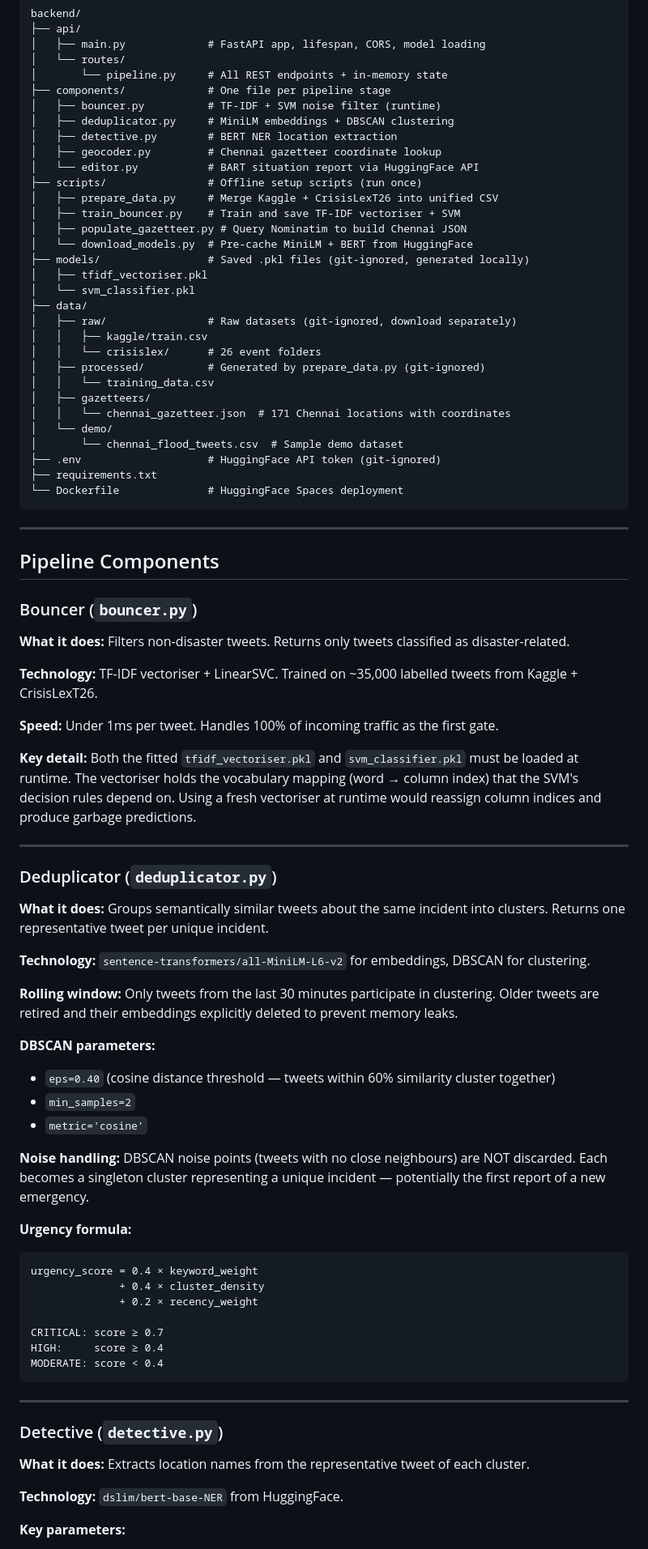
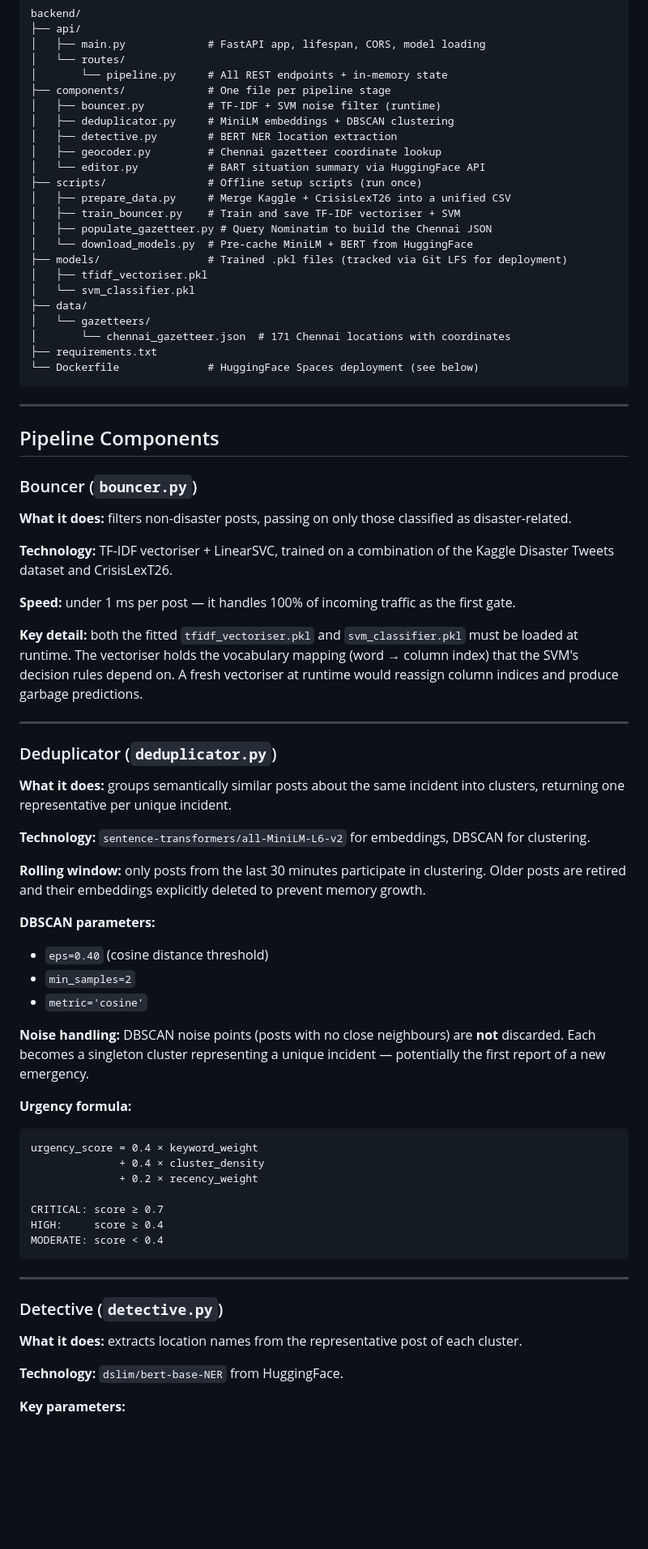
Before and after one commit to Nagasai-Datta/CrisisLens, a Markdown page: backend/README.md, the part around one of its changes. Shown at 81% size. Rendered like a GitHub page; blank space fills up the shorter version.

````diff
--- a/backend/README.md
+++ b/backend/README.md
@@ -31,28 +31,20 @@ backend/
 │   ├── deduplicator.py     # MiniLM embeddings + DBSCAN clustering
 │   ├── detective.py        # BERT NER location extraction
 │   ├── geocoder.py         # Chennai gazetteer coordinate lookup
-│   └── editor.py           # BART situation report via HuggingFace API
+│   └── editor.py           # BART situation summary via HuggingFace API
 ├── scripts/                # Offline setup scripts (run once)
-│   ├── prepare_data.py     # Merge Kaggle + CrisisLexT26 into unified CSV
+│   ├── prepare_data.py     # Merge Kaggle + CrisisLexT26 into a unified CSV
 │   ├── train_bouncer.py    # Train and save TF-IDF vectoriser + SVM
-│   ├── populate_gazetteer.py # Query Nominatim to build Chennai JSON
+│   ├── populate_gazetteer.py # Query Nominatim to build the Chennai JSON
 │   └── download_models.py  # Pre-cache MiniLM + BERT from HuggingFace
-├── models/                 # Saved .pkl files (git-ignored, generated locally)
+├── models/                 # Trained .pkl files (tracked via Git LFS for deployment)
 │   ├── tfidf_vectoriser.pkl
 │   └── svm_classifier.pkl
 ├── data/
-│   ├── raw/                # Raw datasets (git-ignored, download separately)
-│   │   ├── kaggle/train.csv
-│   │   └── crisislex/      # 26 event folders
-│   ├── processed/          # Generated by prepare_data.py (git-ignored)
-│   │   └── training_data.csv
-│   ├── gazetteers/
-│   │   └── chennai_gazetteer.json  # 171 Chennai locations with coordinates
-│   └── demo/
-│       └── chennai_flood_tweets.csv  # Sample demo dataset
-├── .env                    # HuggingFace API token (git-ignored)
+│   └── gazetteers/
+│       └── chennai_gazetteer.json  # 171 Chennai locations with coordinates
 ├── requirements.txt
-└── Dockerfile              # HuggingFace Spaces deployment
+└── Dockerfile              # HuggingFace Spaces deployment (see below)
 ```
 
 ---
@@ -61,31 +53,31 @@ backend/
 
 ### Bouncer (`bouncer.py`)
 
-**What it does:** Filters non-disaster tweets. Returns only tweets classified as disaster-related.
+**What it does:** filters non-disaster posts, passing on only those classified as disaster-related.
 
-**Technology:** TF-IDF vectoriser + LinearSVC. Trained on ~35,000 labelled tweets from Kaggle + CrisisLexT26.
+**Technology:** TF-IDF vectoriser + LinearSVC, trained on a combination of the Kaggle Disaster Tweets dataset and CrisisLexT26.
 
-**Speed:** Under 1ms per tweet. Handles 100% of incoming traffic as the first gate.
+**Speed:** under 1 ms per post — it handles 100% of incoming traffic as the first gate.
 
-**Key detail:** Both the fitted `tfidf_vectoriser.pkl` and `svm_classifier.pkl` must be loaded at runtime. The vectoriser holds the vocabulary mapping (word → column index) that the SVM's decision rules depend on. Using a fresh vectoriser at runtime would reassign column indices and produce garbage predictions.
+**Key detail:** both the fitted `tfidf_vectoriser.pkl` and `svm_classifier.pkl` must be loaded at runtime. The vectoriser holds the vocabulary mapping (word → column index) that the SVM's decision rules depend on. A fresh vectoriser at runtime would reassign column indices and produce garbage predictions.
 
 ---
 
 ### Deduplicator (`deduplicator.py`)
 
-**What it does:** Groups semantically similar tweets about the same incident into clusters. Returns one representative tweet per unique incident.
+**What it does:** groups semantically similar posts about the same incident into clusters, returning one representative per unique incident.
 
 **Technology:** `sentence-transformers/all-MiniLM-L6-v2` for embeddings, DBSCAN for clustering.
 
-**Rolling window:** Only tweets from the last 30 minutes participate in clustering. Older tweets are retired and their embeddings explicitly deleted to prevent memory leaks.
+**Rolling window:** only posts from the last 30 minutes participate in clustering. Older posts are retired and their embeddings explicitly deleted to prevent memory growth.
 
 **DBSCAN parameters:**
 
-- `eps=0.40` (cosine distance threshold — tweets within 60% similarity cluster together)
+- `eps=0.40` (cosine distance threshold)
 - `min_samples=2`
 - `metric='cosine'`
 
-**Noise handling:** DBSCAN noise points (tweets with no close neighbours) are NOT discarded. Each becomes a singleton cluster representing a unique incident — potentially the first report of a new emergency.
+**Noise handling:** DBSCAN noise points (posts with no close neighbours) are **not** discarded. Each becomes a singleton cluster representing a unique incident — potentially the first report of a new emergency.
 
 **Urgency formula:**
 
@@ -103,7 +95,7 @@ MODERATE: score < 0.4
 
 ### Detective (`detective.py`)
 
-**What it does:** Extracts location names from the representative tweet of each cluster.
+**What it does:** extracts location names from the representative post of each cluster.
 
 **Technology:** `dslim/bert-base-NER` from HuggingFace.
 
````
Also changed, not shown: other parts of backend/README.md (+65 -89 lines), frontend/README.md (+58 -70 lines).
